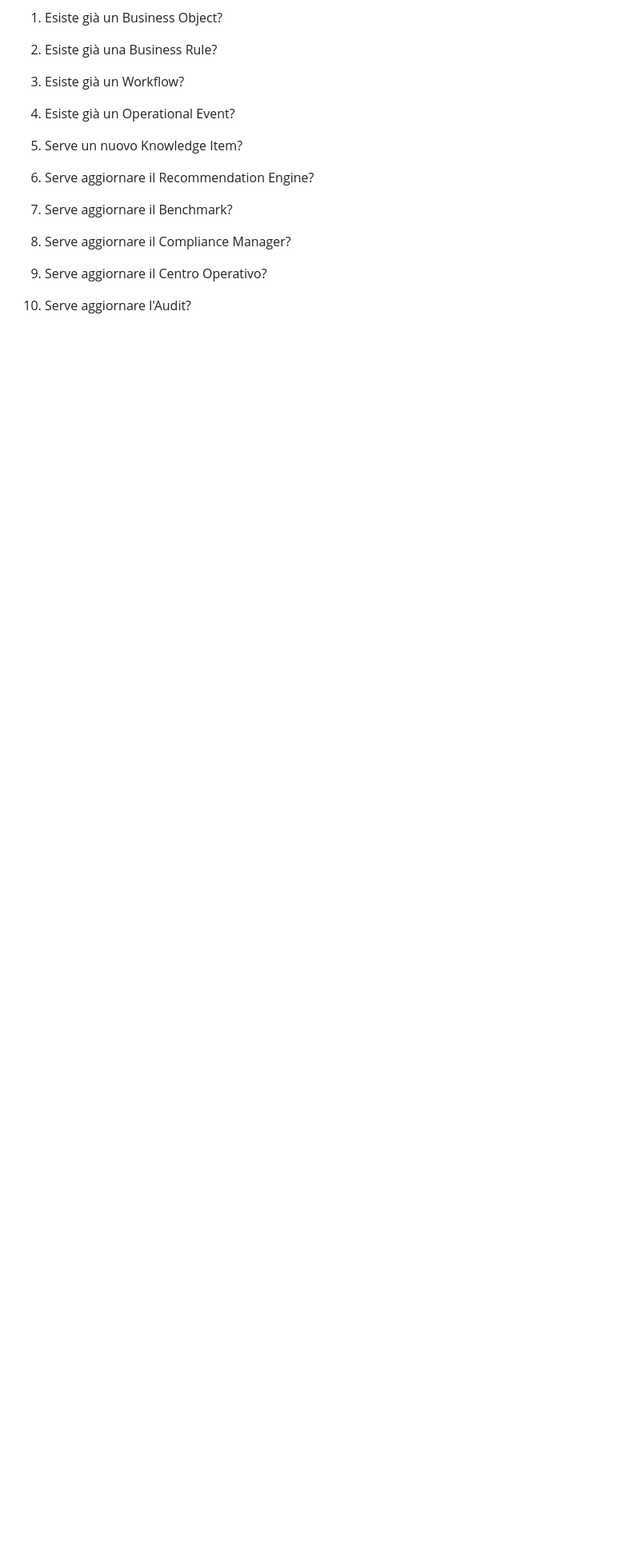
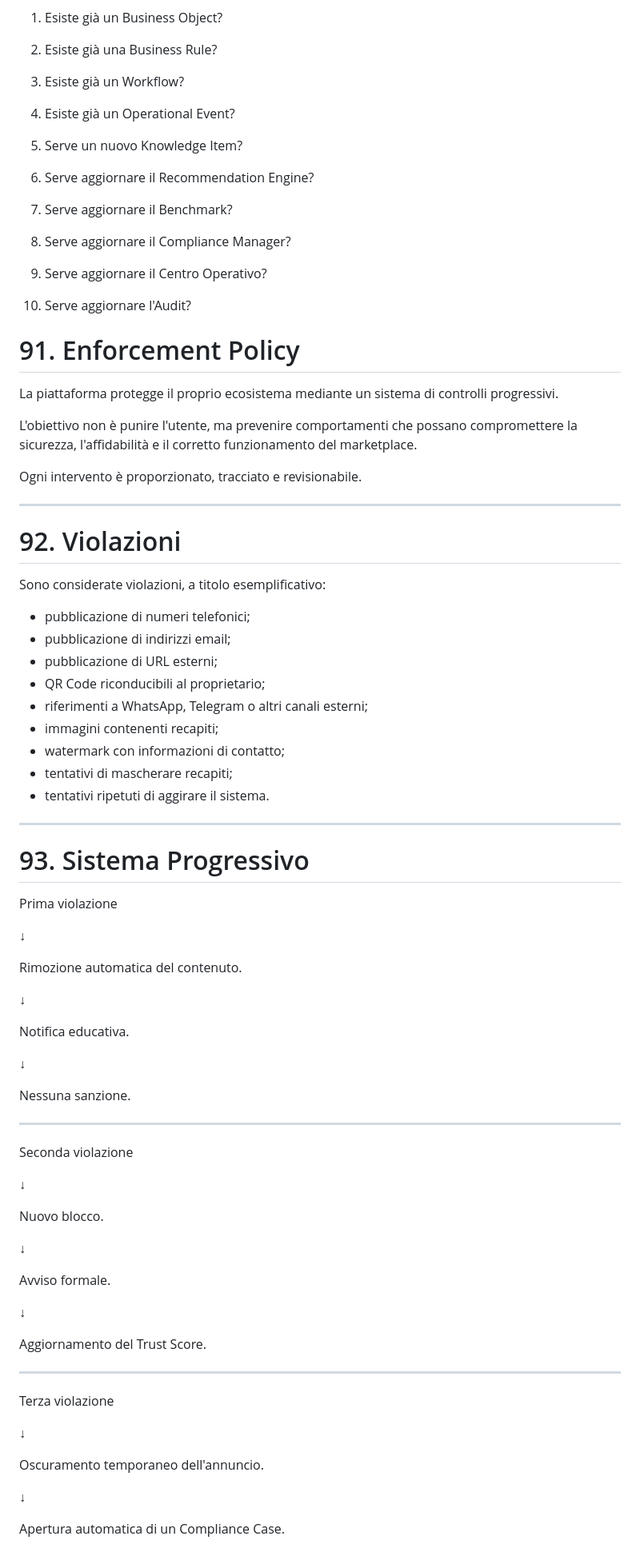
Before and after one commit to depietromarco65/nuovaAI, a Markdown page: 200_GOVERNANCE_E_ASPETTI_GIURIDICI/220_PLATFORM_GOVERNANCE_POLICY.md, the part around one of its changes. Shown at 80% size. GitHub-like rendering; blank space fills up the shorter version.

Commit message:
Add enforcement and violation policies to governance document

```diff
--- a/200_GOVERNANCE_E_ASPETTI_GIURIDICI/220_PLATFORM_GOVERNANCE_POLICY.md
+++ b/200_GOVERNANCE_E_ASPETTI_GIURIDICI/220_PLATFORM_GOVERNANCE_POLICY.md
@@ -2288,3 +2288,73 @@ Ogni sviluppatore dovrà progettare nuove funzionalità verificando sempre.
 
 10. Serve aggiornare l'Audit?
 
+# 91. Enforcement Policy
+
+La piattaforma protegge il proprio ecosistema mediante un sistema di controlli progressivi.
+
+L'obiettivo non è punire l'utente, ma prevenire comportamenti che possano compromettere la sicurezza, l'affidabilità e il corretto funzionamento del marketplace.
+
+Ogni intervento è proporzionato, tracciato e revisionabile.
+
+---
+
+# 92. Violazioni
+
+Sono considerate violazioni, a titolo esemplificativo:
+
+- pubblicazione di numeri telefonici;
+- pubblicazione di indirizzi email;
+- pubblicazione di URL esterni;
+- QR Code riconducibili al proprietario;
+- riferimenti a WhatsApp, Telegram o altri canali esterni;
+- immagini contenenti recapiti;
+- watermark con informazioni di contatto;
+- tentativi di mascherare recapiti;
+- tentativi ripetuti di aggirare il sistema.
+
+---
+
+# 93. Sistema Progressivo
+
+Prima violazione
+
+↓
+
+Rimozione automatica del contenuto.
+
+↓
+
+Notifica educativa.
+
+↓
+
+Nessuna sanzione.
+
+---
+
+Seconda violazione
+
+↓
+
+Nuovo blocco.
+
+↓
+
+Avviso formale.
+
+↓
+
+Aggiornamento del Trust Score.
+
+---
+
+Terza violazione
+
+↓
+
+Oscuramento temporaneo dell'annuncio.
+
+↓
+
+Apertura automatica di un Compliance Case.
+
```
Also changed, not shown: other parts of 200_GOVERNANCE_E_ASPETTI_GIURIDICI/220_PLATFORM_GOVERNANCE_POLICY.md (+51 -0 lines).
